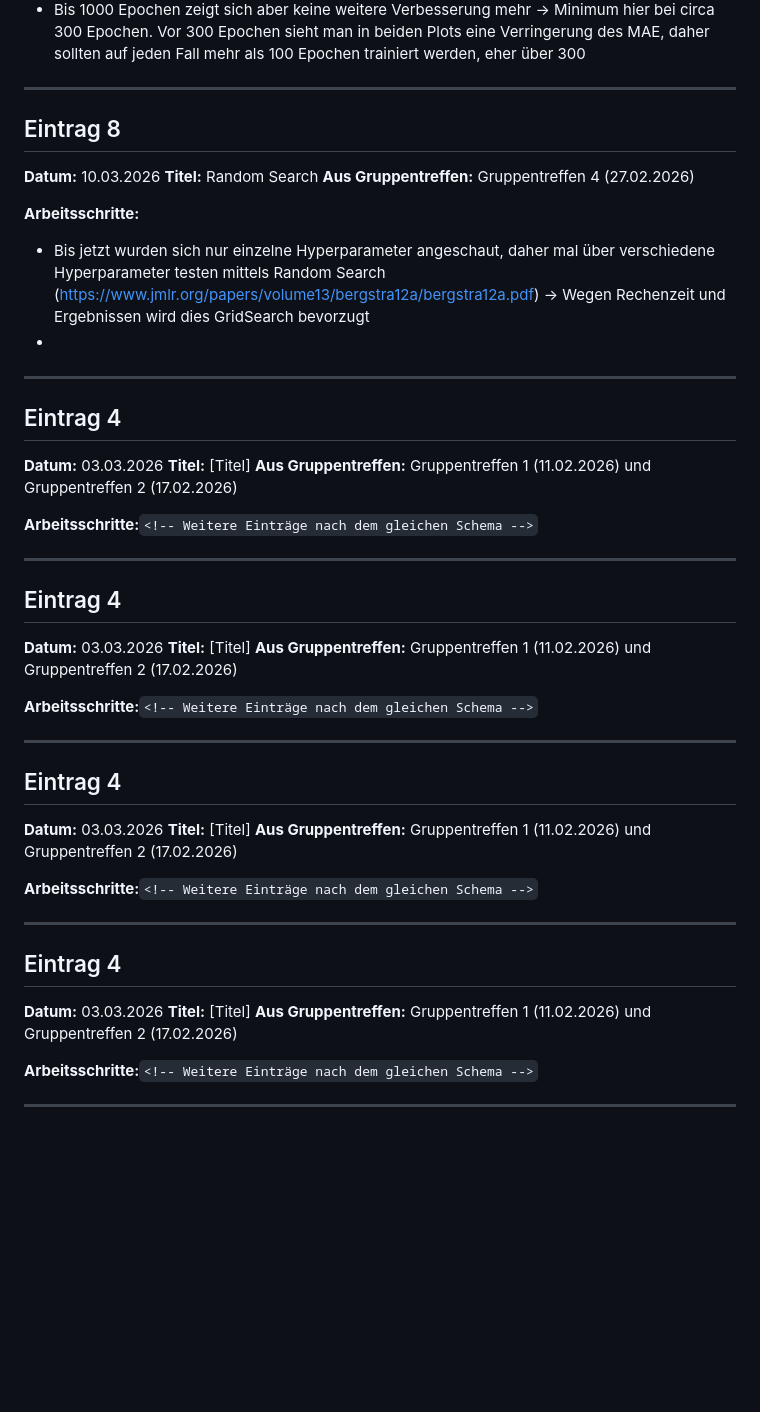
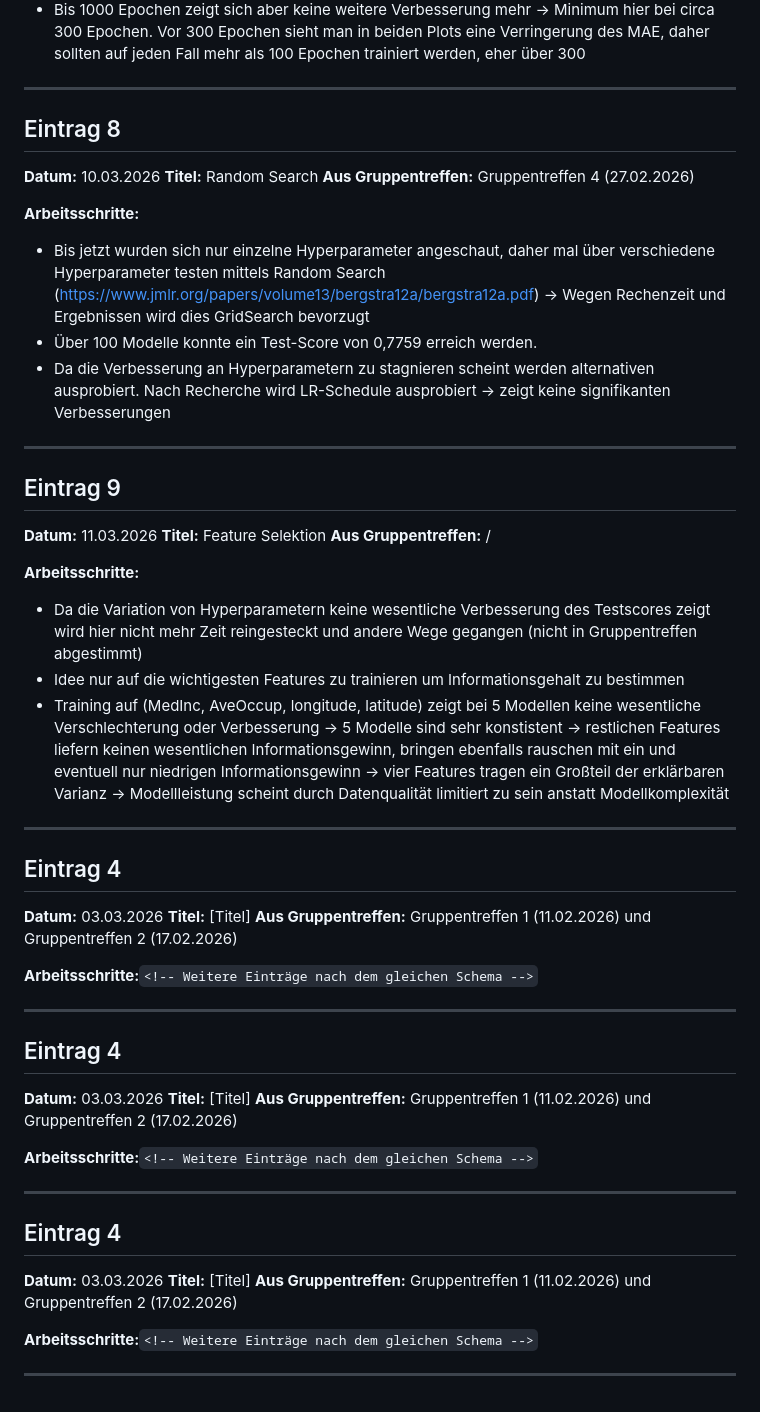
Before and after one commit to FlorianAdamczyk/ki-308, a Markdown page: portfolio/Logbuch_Felix_Hollfoth.md, the part around the change. Drawn GitHub-style; blank space fills up the shorter version.

Commit message:
Feature Selektion

```diff
--- a/portfolio/Logbuch_Felix_Hollfoth.md
+++ b/portfolio/Logbuch_Felix_Hollfoth.md
@@ -149,8 +149,6 @@ Screenshots im Logbuch sind erlaubt. Abbildungen müssen nicht vollständig ausg
 
 ---
 
-
-
 ## Eintrag 8
 
 **Datum:** 10.03.2026
@@ -160,12 +158,24 @@ Screenshots im Logbuch sind erlaubt. Abbildungen müssen nicht vollständig ausg
 **Arbeitsschritte:**
 
 * Bis jetzt wurden sich nur einzelne Hyperparameter angeschaut, daher mal über verschiedene Hyperparameter testen mittels Random Search (https://www.jmlr.org/papers/volume13/bergstra12a/bergstra12a.pdf) -> Wegen Rechenzeit und Ergebnissen wird dies GridSearch bevorzugt
-*
-
+* Über 100 Modelle konnte ein Test-Score von 0,7759 erreich werden.
+* Da die Verbesserung an Hyperparametern zu stagnieren scheint werden alternativen ausprobiert. Nach Recherche wird LR-Schedule ausprobiert -> zeigt keine signifikanten Verbesserungen
 
 ---
 
+## Eintrag 9
 
+**Datum:** 11.03.2026
+**Titel:** Feature Selektion
+**Aus Gruppentreffen:** /
+
+**Arbeitsschritte:**
+
+* Da die Variation von Hyperparametern keine wesentliche Verbesserung des Testscores zeigt wird hier nicht mehr Zeit reingesteckt und andere Wege gegangen (nicht in Gruppentreffen abgestimmt)
+* Idee nur auf die wichtigesten Features zu trainieren um Informationsgehalt zu bestimmen
+* Training auf (MedInc, AveOccup, longitude, latitude) zeigt bei 5 Modellen keine wesentliche Verschlechterung oder Verbesserung -> 5 Modelle sind sehr konstistent -> restlichen Features liefern keinen wesentlichen Informationsgewinn, bringen ebenfalls rauschen mit ein und eventuell nur niedrigen Informationsgewinn -> vier Features tragen ein Großteil der erklärbaren Varianz -> Modellleistung scheint durch Datenqualität limitiert zu sein anstatt Modellkomplexität
+
+---
 
 ## Eintrag 4
 
@@ -177,7 +187,15 @@ Screenshots im Logbuch sind erlaubt. Abbildungen müssen nicht vollständig ausg
 
 ---
 
+## Eintrag 4
 
+**Datum:** 03.03.2026
+**Titel:** [Titel]
+**Aus Gruppentreffen:** Gruppentreffen 1 (11.02.2026) und Gruppentreffen 2 (17.02.2026)
+
+**Arbeitsschritte:**`<!-- Weitere Einträge nach dem gleichen Schema -->`
+
+---
 
 ## Eintrag 4
 
@@ -188,27 +206,3 @@ Screenshots im Logbuch sind erlaubt. Abbildungen müssen nicht vollständig ausg
 **Arbeitsschritte:**`<!-- Weitere Einträge nach dem gleichen Schema -->`
 
 ---
-
-
-
-## Eintrag 4
-
-**Datum:** 03.03.2026
-**Titel:** [Titel]
-**Aus Gruppentreffen:** Gruppentreffen 1 (11.02.2026) und Gruppentreffen 2 (17.02.2026)
-
-**Arbeitsschritte:**`<!-- Weitere Einträge nach dem gleichen Schema -->`
-
----
-
-
-
-## Eintrag 4
-
-**Datum:** 03.03.2026
-**Titel:** [Titel]
-**Aus Gruppentreffen:** Gruppentreffen 1 (11.02.2026) und Gruppentreffen 2 (17.02.2026)
-
-**Arbeitsschritte:**`<!-- Weitere Einträge nach dem gleichen Schema -->`
-
----
```
Also changed, not shown: results/lr-schedule.png (added), results/nn_4_vs_8_Features.png (added), 1 other file.
